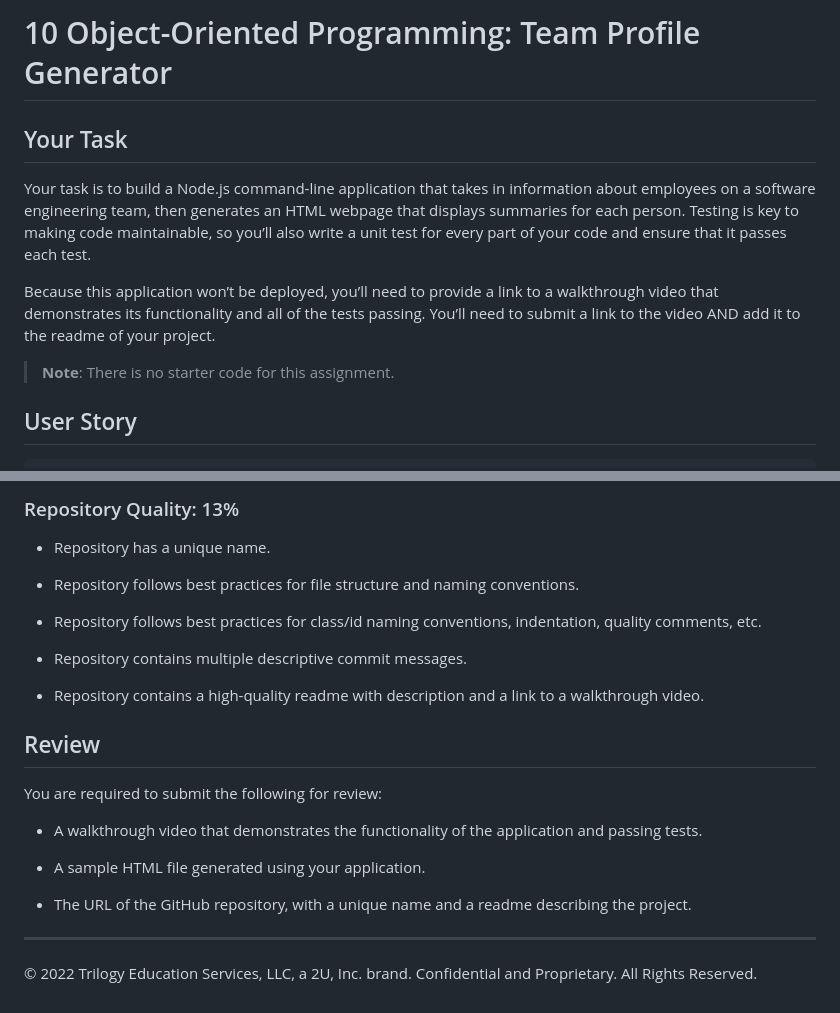
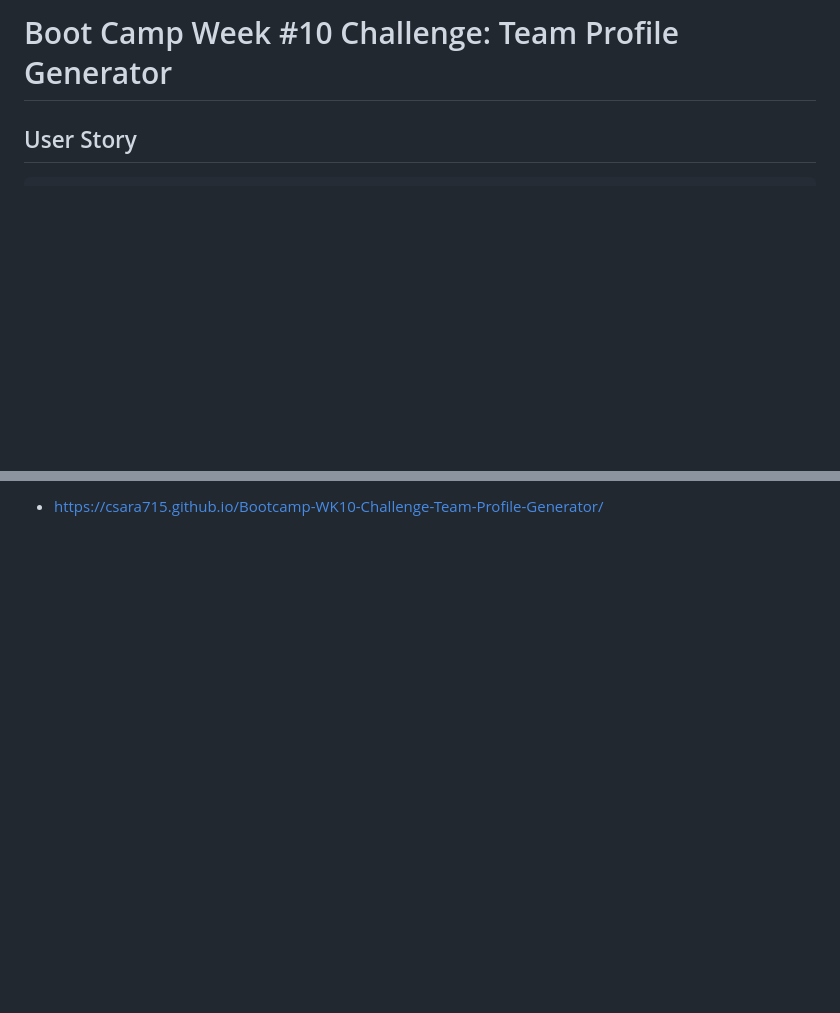
Before and after one commit to csara715/Bootcamp-WK10-Challenge-Team-Profile-Generator, a Markdown page: README.md, 2 parts joined by grey strips. Rendered like a GitHub page; blank space fills up the shorter version.

```diff
--- a/README.md
+++ b/README.md
@@ -1,12 +1,4 @@
-# 10 Object-Oriented Programming: Team Profile Generator
-
-## Your Task
-
-Your task is to build a Node.js command-line application that takes in information about employees on a software engineering team, then generates an HTML webpage that displays summaries for each person. Testing is key to making code maintainable, so you’ll also write a unit test for every part of your code and ensure that it passes each test.
-
-Because this application won’t be deployed, you’ll need to provide a link to a walkthrough video that demonstrates its functionality and all of the tests passing. You’ll need to submit a link to the video AND add it to the readme of your project.
-
-> **Note**: There is no starter code for this assignment.
+# Boot Camp Week #10 Challenge: Team Profile Generator
 
 ## User Story
 
@@ -166,24 +40 @@ This Challenge is graded based on the following criteria:
-### Repository Quality: 13%
-
-* Repository has a unique name.
-
-* Repository follows best practices for file structure and naming conventions.
-
-* Repository follows best practices for class/id naming conventions, indentation, quality comments, etc.
-
-* Repository contains multiple descriptive commit messages.
-
-* Repository contains a high-quality readme with description and a link to a walkthrough video.
-
-## Review
-
-You are required to submit the following for review:
-
-* A walkthrough video that demonstrates the functionality of the application and passing tests.
-
-* A sample HTML file generated using your application.
-
-* The URL of the GitHub repository, with a unique name and a readme describing the project.
-
----
-© 2022 Trilogy Education Services, LLC, a 2U, Inc. brand. Confidential and Proprietary. All Rights Reserved.
+- https://csara715.github.io/Bootcamp-WK10-Challenge-Team-Profile-Generator/
```
Also changed, not shown: other parts of README.md (+3 -121 lines), Assets/MyTeam.png (added), 4 other files.
